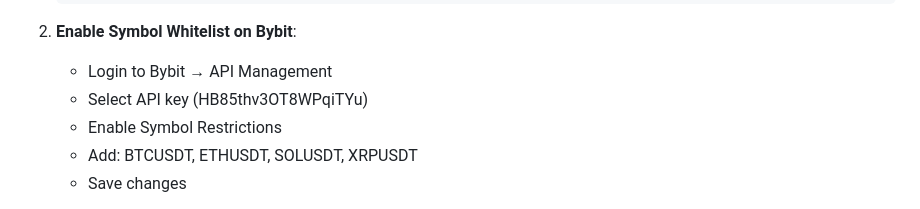
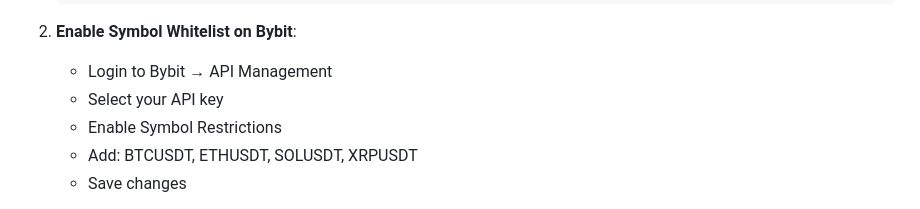
Before and after one commit to KirstonKK/crypto-trading-ict-system, a Markdown page: docs/PHASE_5_SAFETY_COMPLETE.md, the part around the change. GitHub-like rendering.

```diff
--- a/docs/PHASE_5_SAFETY_COMPLETE.md
+++ b/docs/PHASE_5_SAFETY_COMPLETE.md
@@ -392,7 +392,7 @@ self.safety_manager = TradingSafetyManager(safety_config)
 2. **Enable Symbol Whitelist on Bybit**:
 
    - Login to Bybit → API Management
-   - Select API key (HB85thv3OT8WPqiTYu)
+   - Select your API key
    - Enable Symbol Restrictions
    - Add: BTCUSDT, ETHUSDT, SOLUSDT, XRPUSDT
    - Save changes
```
Also changed, not shown: docs/ORDER_PLACEMENT_COMPLETE.md (+1 -1 lines), docs/SAFETY_FEATURES.md (+2 -2 lines).
